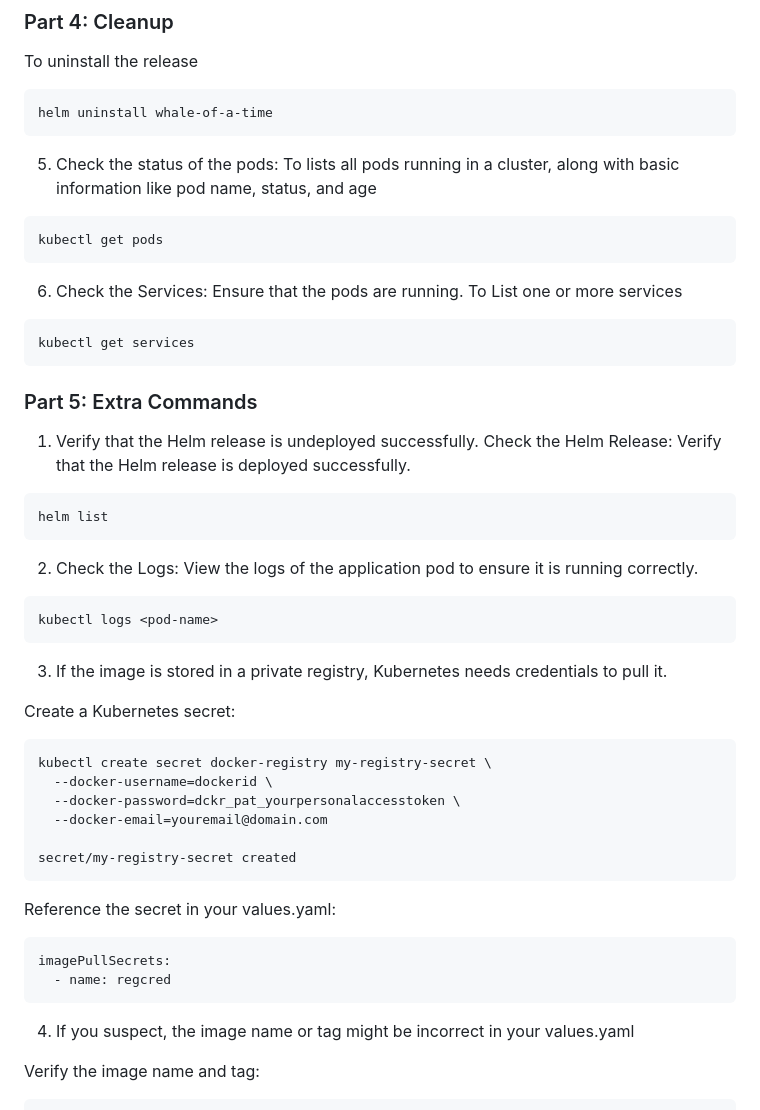
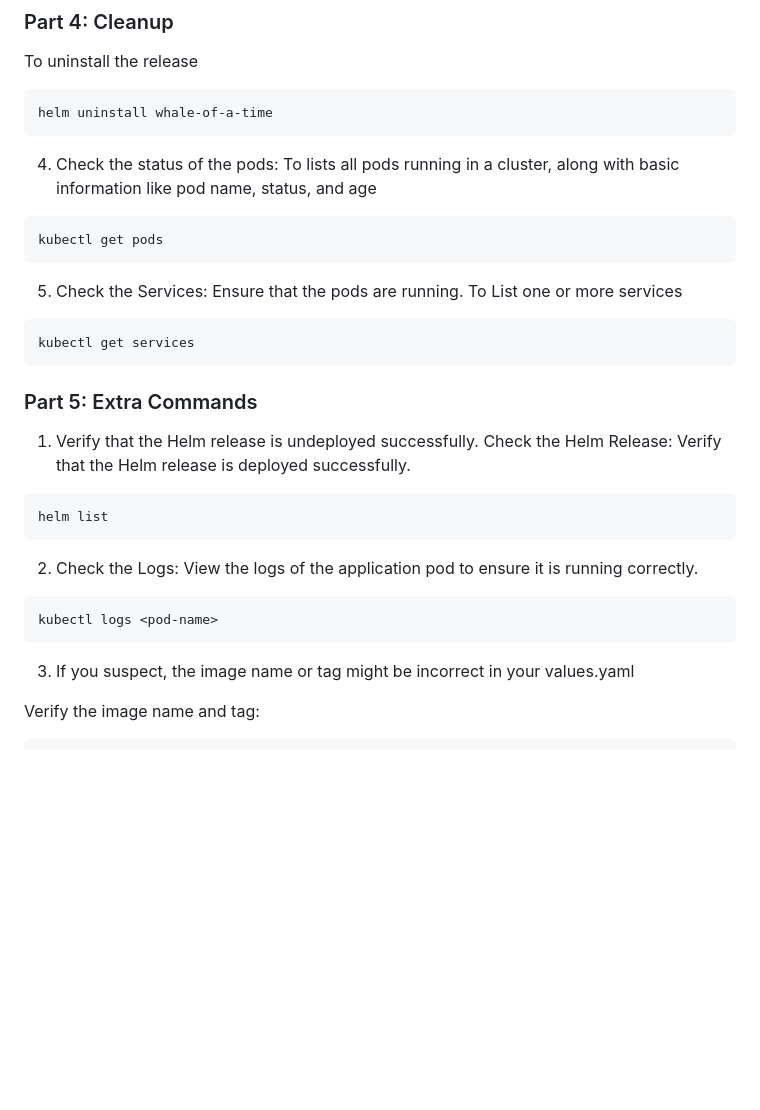
Before and after one commit to artofthepossible/whale-of-a-time, a Markdown page: labs/04_Using_kubernetes_on_docker_desktop_with_helm.md, the part around one of its changes. Rendered like a GitHub page; blank space fills up the shorter version.

````diff
--- a/labs/04_Using_kubernetes_on_docker_desktop_with_helm.md
+++ b/labs/04_Using_kubernetes_on_docker_desktop_with_helm.md
@@ -155,14 +162,14 @@ To uninstall the release
 helm uninstall whale-of-a-time
 ```
 
-5. Check the status of the pods:
+4. Check the status of the pods:
 To lists all pods running in a cluster, along with basic information like pod name, status, and age
 
 ```sh
 kubectl get pods
 ```
 
-6. Check the Services: Ensure that the pods are running.
+5. Check the Services: Ensure that the pods are running.
 To  List one or more services
 ```sh
 kubectl get services
@@ -182,24 +189,8 @@ helm list
 kubectl logs <pod-name>
 ```
 
-3. If the image is stored in a private registry, Kubernetes needs credentials to pull it.</br>
 
-Create a Kubernetes secret:</br>
-```sh
-kubectl create secret docker-registry my-registry-secret \
-  --docker-username=dockerid \
-  --docker-password=dckr_pat_yourpersonalaccesstoken \
-  --docker-email=youremail@domain.com
-
-secret/my-registry-secret created
-```
-Reference the secret in your values.yaml:</br>
-```sh
-imagePullSecrets:
-  - name: regcred
-```
-
-4. If you suspect, the image name or tag might be incorrect in your values.yaml </br>
+3. If you suspect, the image name or tag might be incorrect in your values.yaml </br>
 
 Verify the image name and tag:</br>
 
````
Also changed, not shown: other parts of labs/04_Using_kubernetes_on_docker_desktop_with_helm.md (+36 -22 lines), labs/01_Using_Docker_Desktop_and_Docker_Init.md (+10 -7 lines), labs/01_Using_Docker_Scout _to_Remediate_Vulnerabilties.md (+5 -1 lines), labs/images/create_vex.png (added), 2 other files.
